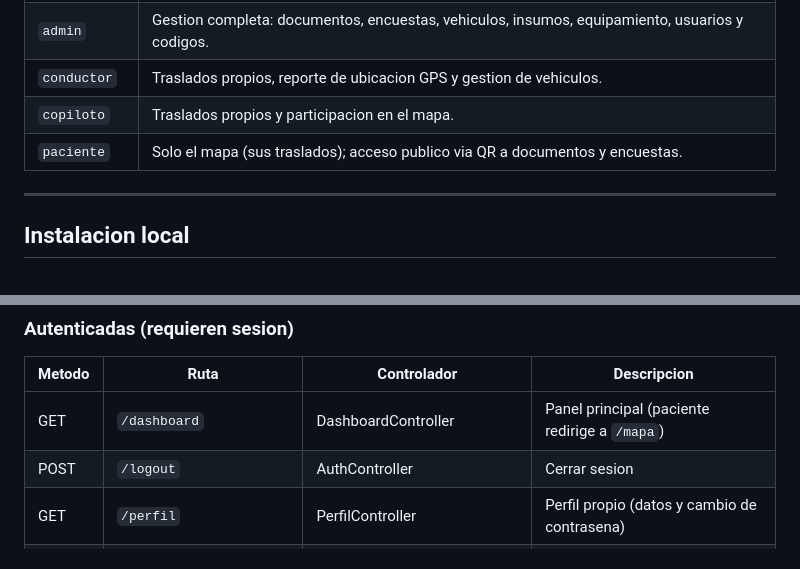
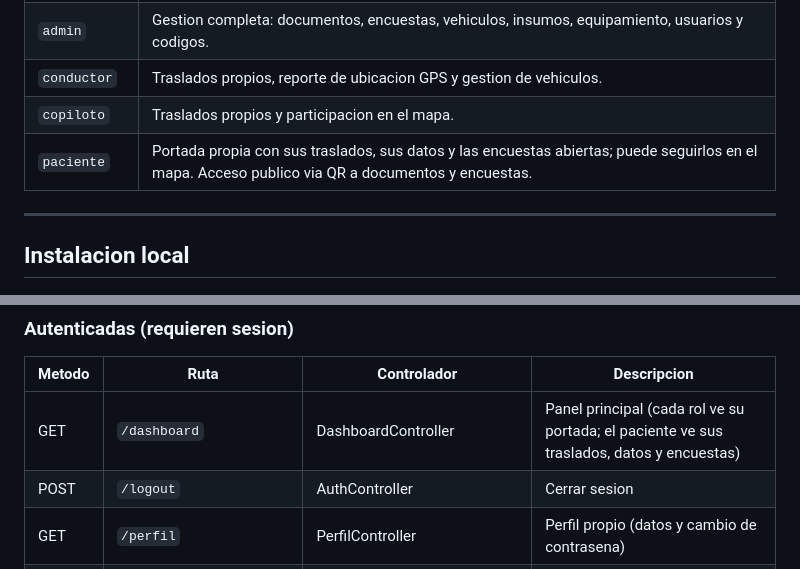
Before and after one commit to Gakuus/Elyra-demo, a Markdown page: README.md, 2 parts joined by grey strips. Drawn GitHub-style.

Commit message:
docs: documentar la portada del paciente y el destino del login
Se actualizan la tabla de roles y la ruta /dashboard del README para reflejar que el paciente ya no es redirigido al mapa y que ahora ve su propia portada.

```diff
--- a/README.md
+++ b/README.md
@@ -254,7 +254,7 @@ mysql -u root -p elyra < database/esquema.sql
 | `admin` | Gestion completa: documentos, encuestas, vehiculos, insumos, equipamiento, usuarios y codigos. |
 | `conductor` | Traslados propios, reporte de ubicacion GPS y gestion de vehiculos. |
 | `copiloto` | Traslados propios y participacion en el mapa. |
-| `paciente` | Solo el mapa (sus traslados); acceso publico via QR a documentos y encuestas. |
+| `paciente` | Portada propia con sus traslados, sus datos y las encuestas abiertas; puede seguirlos en el mapa. Acceso publico via QR a documentos y encuestas. |
 
 ---
 
@@ -513,7 +513,7 @@ Si todavia no hay clave, el widget sigue apareciendo: muestra el aviso de "no co
 
 | Metodo | Ruta | Controlador | Descripcion |
 |---|---|---|---|
-| GET | `/dashboard` | DashboardController | Panel principal (paciente redirige a `/mapa`) |
+| GET | `/dashboard` | DashboardController | Panel principal (cada rol ve su portada; el paciente ve sus traslados, datos y encuestas) |
 | POST | `/logout` | AuthController | Cerrar sesion |
 | GET | `/perfil` | PerfilController | Perfil propio (datos y cambio de contrasena) |
 | POST | `/perfil/datos` | PerfilController | Actualizar datos de contacto |
```
